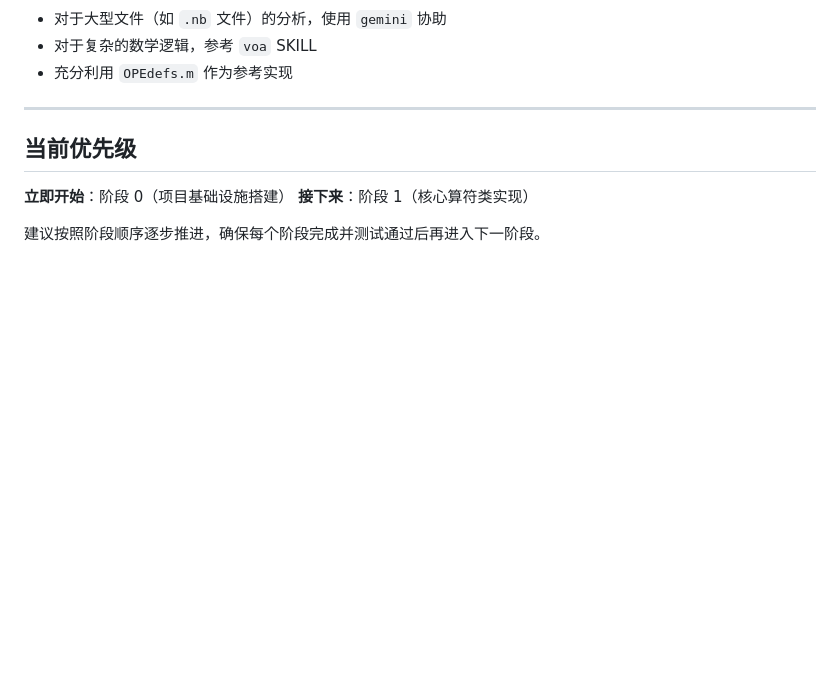
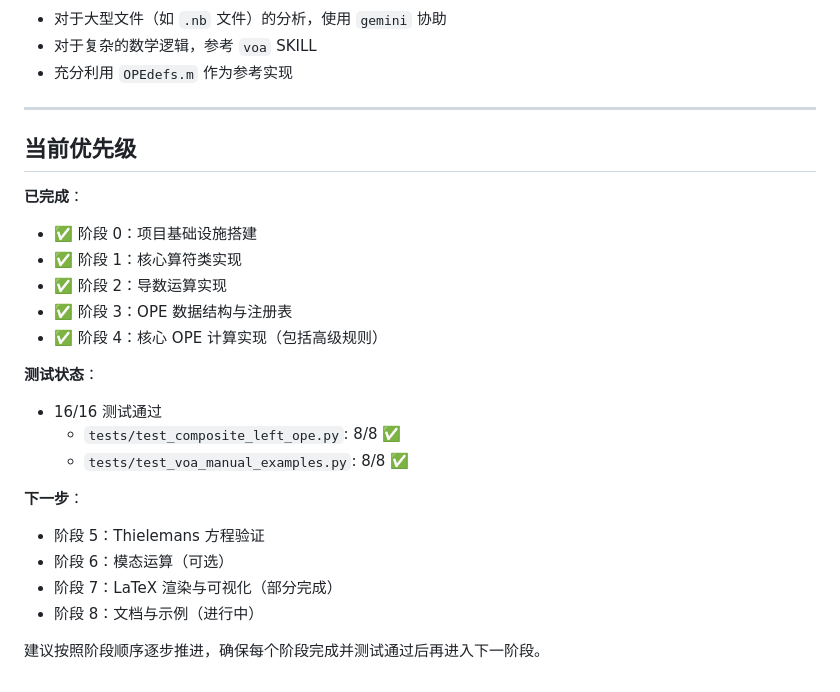
Before and after one commit to panyw5/pyope, a Markdown page: README.md, the part around one of its changes. GitHub-like rendering; blank space fills up the shorter version.

```diff
--- a/README.md
+++ b/README.md
@@ -450,7 +453,22 @@ pyope/
 
 ## 当前优先级
 
-**立即开始**：阶段 0（项目基础设施搭建）
-**接下来**：阶段 1（核心算符类实现）
+**已完成**：
+- ✅ 阶段 0：项目基础设施搭建
+- ✅ 阶段 1：核心算符类实现
+- ✅ 阶段 2：导数运算实现
+- ✅ 阶段 3：OPE 数据结构与注册表
+- ✅ 阶段 4：核心 OPE 计算实现（包括高级规则）
+
+**测试状态**：
+- 16/16 测试通过
+  - `tests/test_composite_left_ope.py`: 8/8 ✅
+  - `tests/test_voa_manual_examples.py`: 8/8 ✅
+
+**下一步**：
+- 阶段 5：Thielemans 方程验证
+- 阶段 6：模态运算（可选）
+- 阶段 7：LaTeX 渲染与可视化（部分完成）
+- 阶段 8：文档与示例（进行中）
 
 建议按照阶段顺序逐步推进，确保每个阶段完成并测试通过后再进入下一阶段。
```
Also changed, not shown: other parts of README.md (+59 -56 lines).
